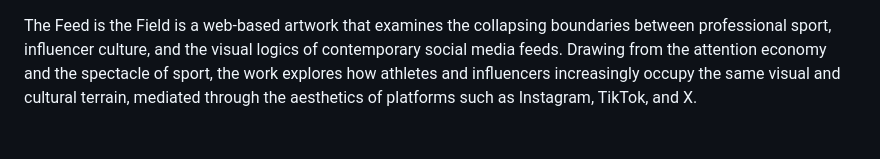
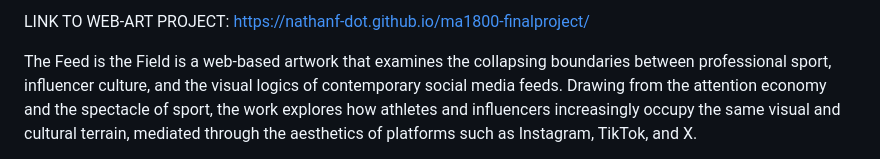
Before and after one commit to nathanf-dot/ma1800-finalproject, a Markdown page: README.md, the part around one of its changes. Rendered like a GitHub page.

```diff
--- a/README.md
+++ b/README.md
@@ -1,4 +1,4 @@
-
+LINK TO WEB-ART PROJECT: https://nathanf-dot.github.io/ma1800-finalproject/
 
 The Feed is the Field is a web-based artwork that examines the collapsing boundaries between professional sport, influencer culture, and the visual logics of contemporary social media feeds. Drawing from the attention economy and the spectacle of sport, the work explores how athletes and influencers increasingly occupy the same visual and cultural terrain, mediated through the aesthetics of platforms such as Instagram, TikTok, and X.
 
```
Also changed, not shown: other parts of README.md (+1 -0 lines).
